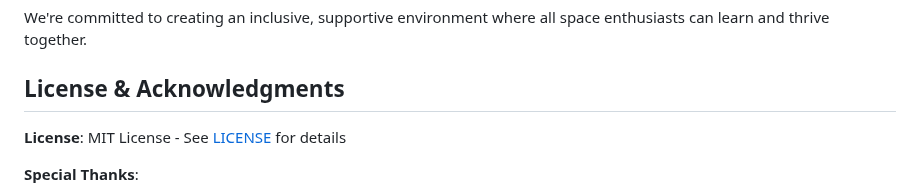
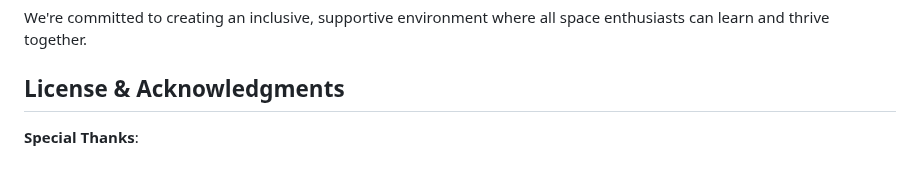
Before and after one commit to tanayvasishtha/Cosmic-Quest, a Markdown page: README.md, the part around the change. Rendered like a GitHub page; blank space fills up the shorter version.

```diff
--- a/README.md
+++ b/README.md
@@ -197,8 +197,6 @@ We're committed to creating an inclusive, supportive environment where all space
 
 ## License & Acknowledgments
 
-**License**: MIT License - See [LICENSE](LICENSE) for details
-
 **Special Thanks**:
 - **Stellar Gateway Quest**: For inspiring innovation in space technology and community empowerment
 - **NASA**: Providing comprehensive astronomical data and imagery
```
